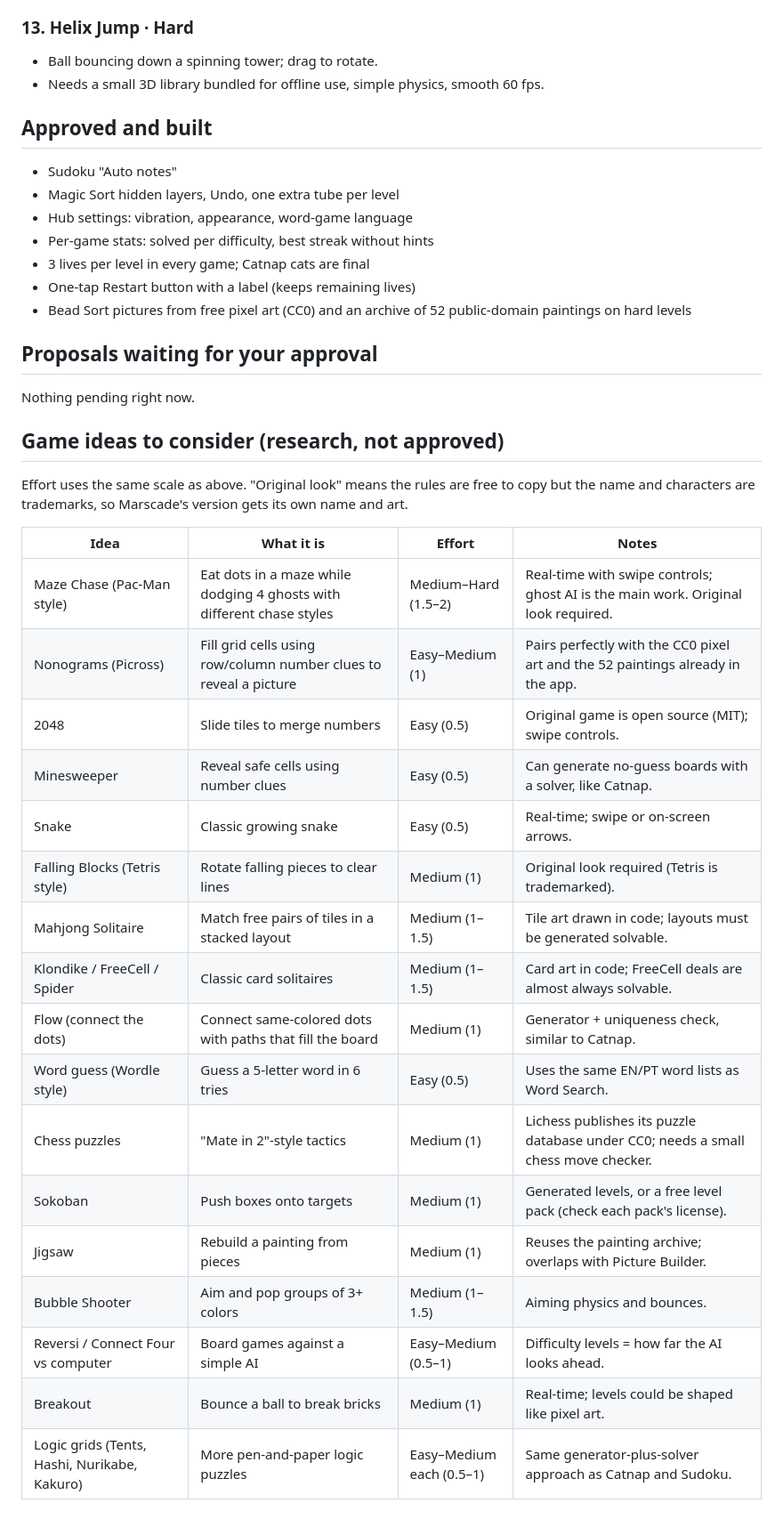
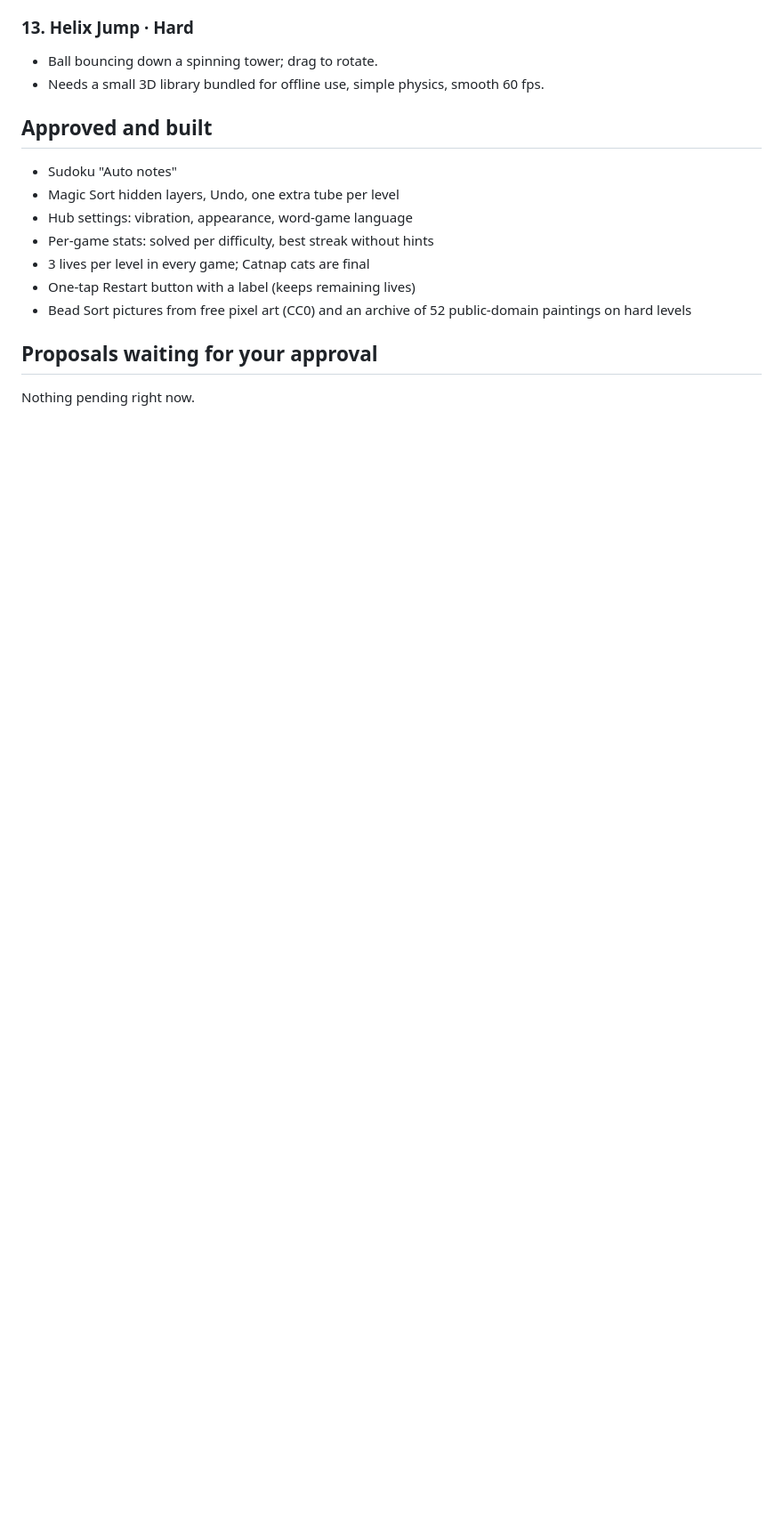
Before and after one commit to giovlnv/ios_202610.marscade, a Markdown page: BACKLOG.md, the part around one of its changes. Shown at 89% size. Drawn GitHub-style; blank space fills up the shorter version.

```diff
--- a/BACKLOG.md
+++ b/BACKLOG.md
@@ -76,27 +104,3 @@ From the App Store screenshots: interlocked C-shaped rings, each with a gap. Rot
 ## Proposals waiting for your approval
 
 Nothing pending right now.
-
-## Game ideas to consider (research, not approved)
-
-Effort uses the same scale as above. "Original look" means the rules are free to copy but the name and characters are trademarks, so Marscade's version gets its own name and art.
-
-| Idea | What it is | Effort | Notes |
-|---|---|---|---|
-| Maze Chase (Pac-Man style) | Eat dots in a maze while dodging 4 ghosts with different chase styles | Medium–Hard (1.5–2) | Real-time with swipe controls; ghost AI is the main work. Original look required. |
-| Nonograms (Picross) | Fill grid cells using row/column number clues to reveal a picture | Easy–Medium (1) | Pairs perfectly with the CC0 pixel art and the 52 paintings already in the app. |
-| 2048 | Slide tiles to merge numbers | Easy (0.5) | Original game is open source (MIT); swipe controls. |
-| Minesweeper | Reveal safe cells using number clues | Easy (0.5) | Can generate no-guess boards with a solver, like Catnap. |
-| Snake | Classic growing snake | Easy (0.5) | Real-time; swipe or on-screen arrows. |
-| Falling Blocks (Tetris style) | Rotate falling pieces to clear lines | Medium (1) | Original look required (Tetris is trademarked). |
-| Mahjong Solitaire | Match free pairs of tiles in a stacked layout | Medium (1–1.5) | Tile art drawn in code; layouts must be generated solvable. |
-| Klondike / FreeCell / Spider | Classic card solitaires | Medium (1–1.5) | Card art in code; FreeCell deals are almost always solvable. |
-| Flow (connect the dots) | Connect same-colored dots with paths that fill the board | Medium (1) | Generator + uniqueness check, similar to Catnap. |
-| Word guess (Wordle style) | Guess a 5-letter word in 6 tries | Easy (0.5) | Uses the same EN/PT word lists as Word Search. |
-| Chess puzzles | "Mate in 2"-style tactics | Medium (1) | Lichess publishes its puzzle database under CC0; needs a small chess move checker. |
-| Sokoban | Push boxes onto targets | Medium (1) | Generated levels, or a free level pack (check each pack's license). |
-| Jigsaw | Rebuild a painting from pieces | Medium (1) | Reuses the painting archive; overlaps with Picture Builder. |
-| Bubble Shooter | Aim and pop groups of 3+ colors | Medium (1–1.5) | Aiming physics and bounces. |
-| Reversi / Connect Four vs computer | Board games against a simple AI | Easy–Medium (0.5–1) | Difficulty levels = how far the AI looks ahead. |
-| Breakout | Bounce a ball to break bricks | Medium (1) | Real-time; levels could be shaped like pixel art. |
-| Logic grids (Tents, Hashi, Nurikabe, Kakuro) | More pen-and-paper logic puzzles | Easy–Medium each (0.5–1) | Same generator-plus-solver approach as Catnap and Sudoku. |
```
Also changed, not shown: other parts of BACKLOG.md (+44 -16 lines).
